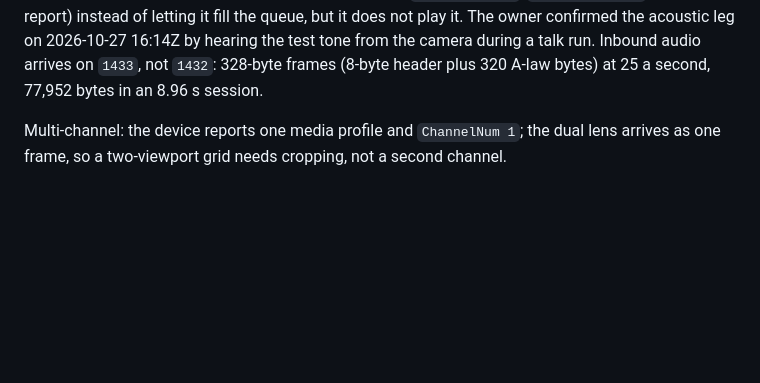
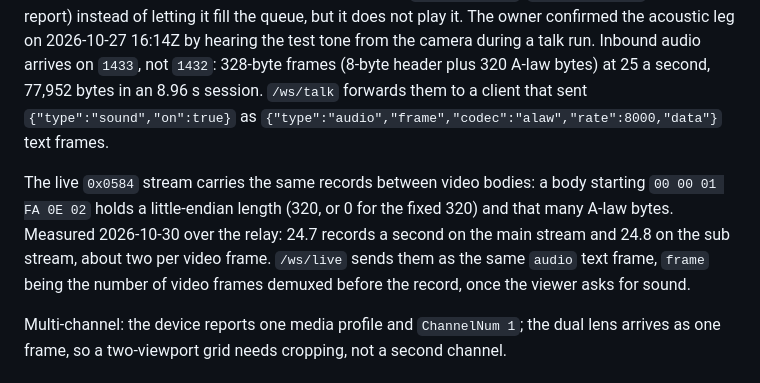
Before and after one commit to tickernelz/proview-cctv-web, a Markdown page: docs/protocol.md, the part around the change. Drawn GitHub-style; blank space fills up the shorter version.

Commit message:
docs: record live audio parity and its measurements

```diff
--- a/docs/protocol.md
+++ b/docs/protocol.md
@@ -1750,6 +1750,15 @@ report) instead of letting it fill the queue, but it does not play it. The owner
 acoustic leg on 2026-10-27 16:14Z by hearing the test tone from the camera during
 a talk run. Inbound audio arrives on `1433`, not `1432`: 328-byte frames (8-byte
 header plus 320 A-law bytes) at 25 a second, 77,952 bytes in an 8.96 s session.
+`/ws/talk` forwards them to a client that sent `{"type":"sound","on":true}` as
+`{"type":"audio","frame","codec":"alaw","rate":8000,"data"}` text frames.
+
+The live `0x0584` stream carries the same records between video bodies: a body
+starting `00 00 01 FA 0E 02` holds a little-endian length (320, or 0 for the fixed
+320) and that many A-law bytes. Measured 2026-10-30 over the relay: 24.7 records a
+second on the main stream and 24.8 on the sub stream, about two per video frame.
+`/ws/live` sends them as the same `audio` text frame, `frame` being the number
+of video frames demuxed before the record, once the viewer asks for sound.
 
 Multi-channel: the device reports one media profile and `ChannelNum 1`; the dual
 lens arrives as one frame, so a two-viewport grid needs cropping, not a second
```
Also changed, not shown: CHANGELOG.md (+8 -0 lines), docs/parity.md (+1 -0 lines).
